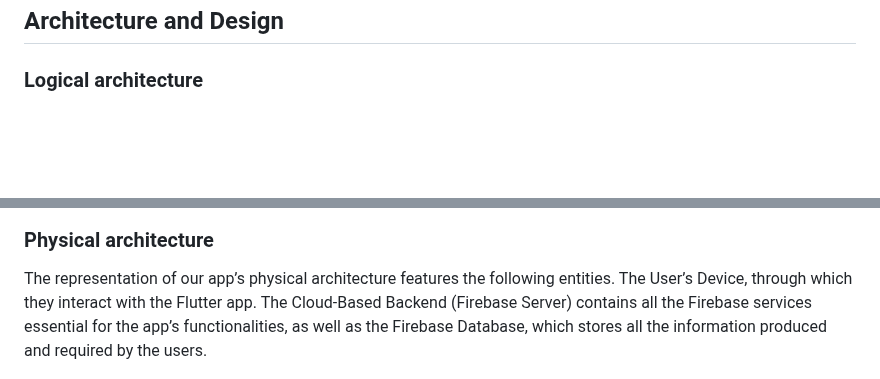
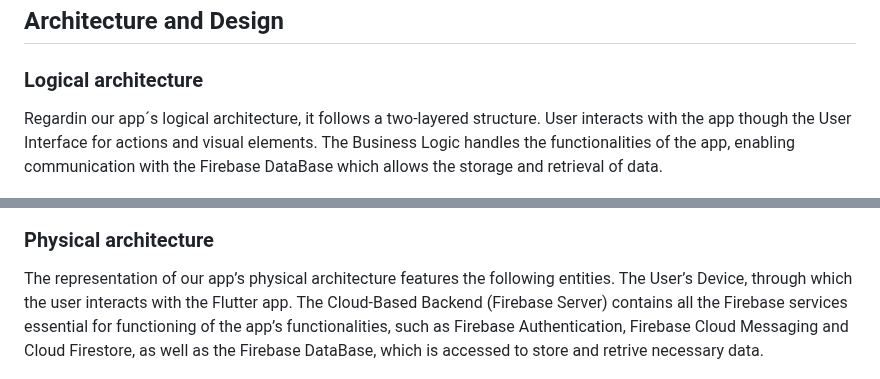
Before and after one commit to TM-1-3/LearnVironment, a Markdown page: README.md, 2 parts joined by grey strips. Drawn GitHub-style; blank space fills up the shorter version.

```diff
--- a/README.md
+++ b/README.md
@@ -211,6 +211,8 @@ In this section you should start by briefly describing the components of the pro
 
 ### Logical architecture
 
+Regardin our app´s logical architecture, it follows a two-layered structure. User interacts with the app though the User Interface for actions and visual elements. The Business Logic handles the functionalities of the app, enabling communication with the Firebase DataBase which allows the storage and retrieval of data.
+
 
 ![UML Domain Diagram](docs/logicalArchitectureDiagram.png)
 <!--
@@ -226,7 +228,7 @@ Example of _UML package diagram_ showing a _logical view_ of the Eletronic Ticke
 
 ### Physical architecture
 
-The representation of our app’s physical architecture features the following entities. The User’s Device, through which they interact with the Flutter app. The Cloud-Based Backend (Firebase Server) contains all the Firebase services essential for the app’s functionalities, as well as the Firebase Database, which stores all the information produced and required by the users.
+The representation of our app’s physical architecture features the following entities. The User’s Device, through which the user interacts with the Flutter app. The Cloud-Based Backend (Firebase Server) contains all the Firebase services essential for functioning of the app’s functionalities, such as Firebase Authentication, Firebase Cloud Messaging and Cloud Firestore, as well as the Firebase DataBase, which is accessed to store and retrive necessary data.
 
 
 ![UML Deployment Diagram](docs/deploymentDiagram.png)
```
